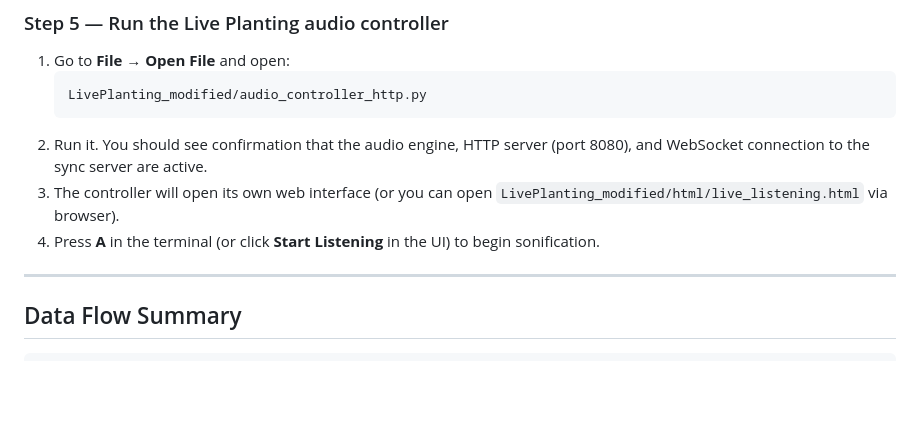
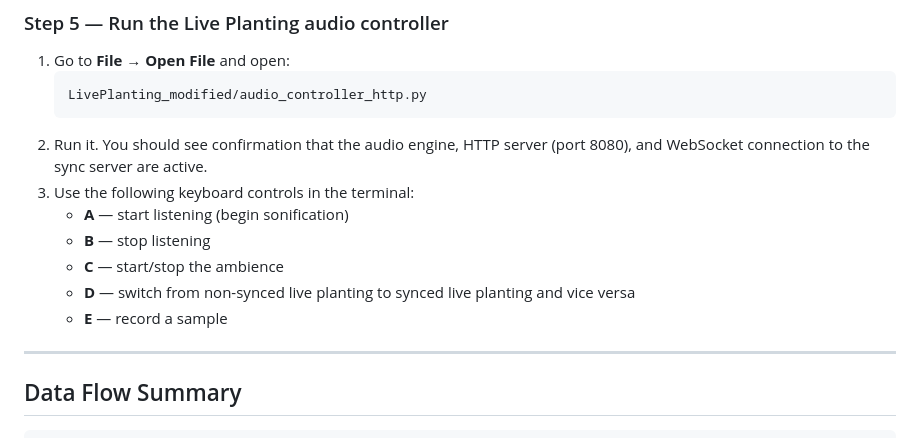
Before and after one commit to meg13/Heliobioma, a Markdown page: README.md, the part around the change. Drawn GitHub-style; blank space fills up the shorter version.

````diff
--- a/README.md
+++ b/README.md
@@ -164,9 +164,12 @@ Because opening a new folder in VS Code closed the sync server file:
    ```
 2. Run it.
    You should see confirmation that the audio engine, HTTP server (port 8080), and WebSocket connection to the sync server are active.
-3. The controller will open its own web interface (or you can open `LivePlanting_modified/html/live_listening.html` via browser).
-4. Press **A** in the terminal (or click **Start Listening** in the UI) to begin sonification.
-
+3. Use the following keyboard controls in the terminal:
+   - **A** — start listening (begin sonification)
+   - **B** — stop listening
+   - **C** — start/stop the ambience
+   - **D** — switch from non-synced live planting to synced live planting and vice versa
+   - **E** — record a sample
 ---
 
 ## Data Flow Summary
````
